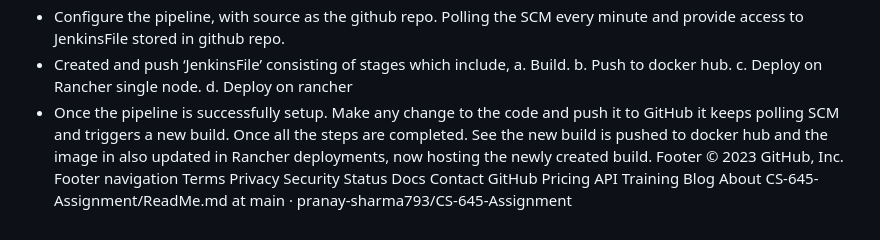
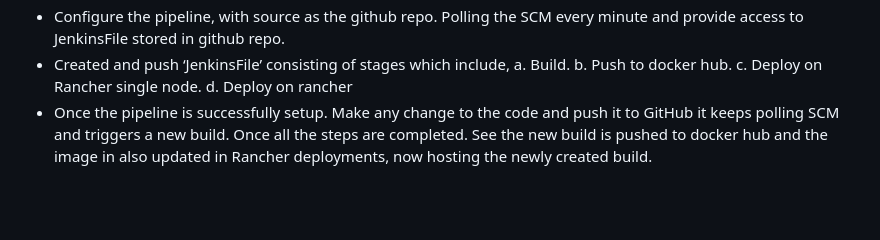
Before and after one commit to anandsesha/SWE645-Assignment-2-WebApp-K8-CI-CD, a Markdown page: README.md, the part around the change. GitHub-like rendering; blank space fills up the shorter version.

```diff
--- a/README.md
+++ b/README.md
@@ -70,18 +70,3 @@ https://gmuedu-my.sharepoint.com/:v:/g/personal/mraval_gmu_edu/EYuFnHbuHh1Bh1Tjc
 - Configure the pipeline, with source as the github repo. Polling the SCM every minute and provide access to JenkinsFile stored in github repo.
 - Created and push ‘JenkinsFile’ consisting of stages which include, a. Build. b. Push to docker hub. c. Deploy on Rancher single node. d. Deploy on rancher
 - Once the pipeline is successfully setup. Make any change to the code and push it to GitHub it keeps polling SCM and triggers a new build. Once all the steps are completed. See the new build is pushed to docker hub and the image in also updated in Rancher deployments, now hosting the newly created build.
-Footer
-© 2023 GitHub, Inc.
-Footer navigation
-Terms
-Privacy
-Security
-Status
-Docs
-Contact GitHub
-Pricing
-API
-Training
-Blog
-About
-CS-645-Assignment/ReadMe.md at main · pranay-sharma793/CS-645-Assignment
```
